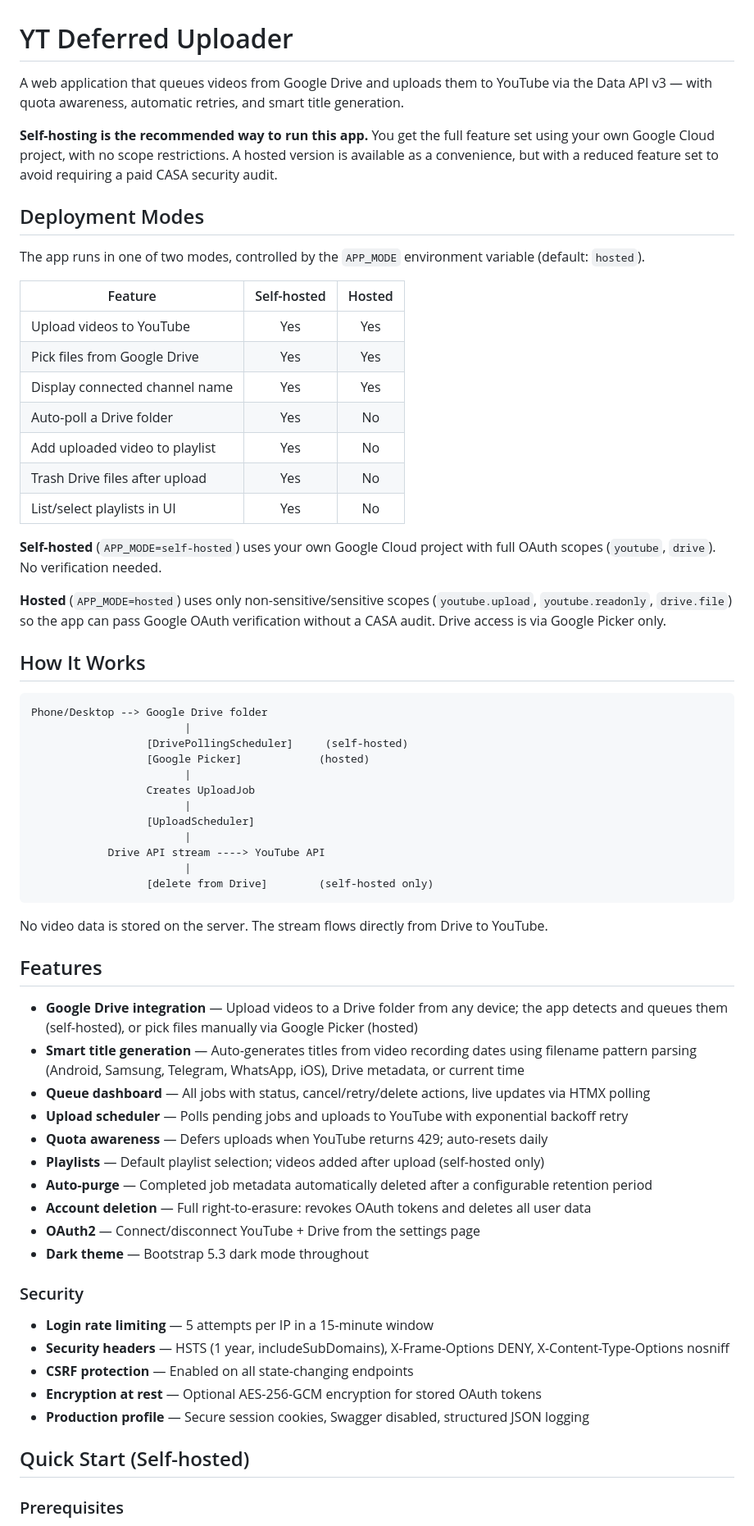
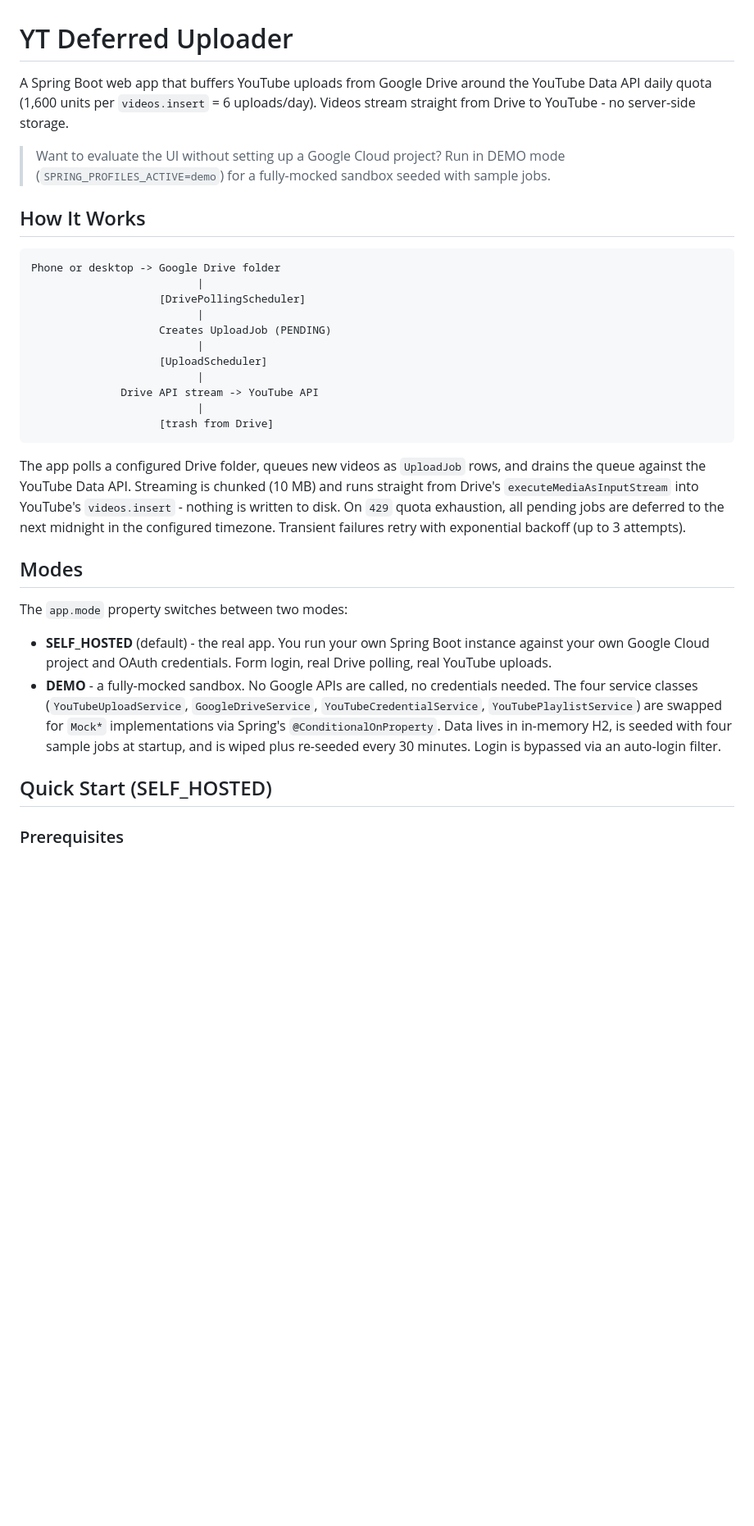
Before and after one commit to mlkmn/yt-deferred-uploader, a Markdown page: README.md, the part around one of its changes. Shown at 82% size. GitHub-like rendering; blank space fills up the shorter version.

````diff
--- a/README.md
+++ b/README.md
@@ -1,68 +1,35 @@
 # YT Deferred Uploader
 
-A web application that queues videos from Google Drive and uploads them to YouTube via the Data API v3 — with quota awareness, automatic retries, and smart title generation.
+A Spring Boot web app that buffers YouTube uploads from Google Drive around the YouTube Data API daily quota (1,600 units per `videos.insert` = 6 uploads/day). Videos stream straight from Drive to YouTube - no server-side storage.
 
-**Self-hosting is the recommended way to run this app.** You get the full feature set using your own Google Cloud project, with no scope restrictions. A hosted version is available as a convenience, but with a reduced feature set to avoid requiring a paid CASA security audit.
-
-## Deployment Modes
-
-The app runs in one of two modes, controlled by the `APP_MODE` environment variable (default: `hosted`).
-
-| Feature | Self-hosted | Hosted |
-|---------|:-----------:|:------:|
-| Upload videos to YouTube | Yes | Yes |
-| Pick files from Google Drive | Yes | Yes |
-| Display connected channel name | Yes | Yes |
-| Auto-poll a Drive folder | Yes | No |
-| Add uploaded video to playlist | Yes | No |
-| Trash Drive files after upload | Yes | No |
-| List/select playlists in UI | Yes | No |
-
-**Self-hosted** (`APP_MODE=self-hosted`) uses your own Google Cloud project with full OAuth scopes (`youtube`, `drive`). No verification needed.
-
-**Hosted** (`APP_MODE=hosted`) uses only non-sensitive/sensitive scopes (`youtube.upload`, `youtube.readonly`, `drive.file`) so the app can pass Google OAuth verification without a CASA audit. Drive access is via Google Picker only.
+> Want to evaluate the UI without setting up a Google Cloud project? Run in DEMO mode (`SPRING_PROFILES_ACTIVE=demo`) for a fully-mocked sandbox seeded with sample jobs.
 
 ## How It Works
 
 ```
-Phone/Desktop --> Google Drive folder
-                        |
-                  [DrivePollingScheduler]     (self-hosted)
-                  [Google Picker]            (hosted)
-                        |
-                  Creates UploadJob
-                        |
-                  [UploadScheduler]
-                        |
-            Drive API stream ----> YouTube API
-                        |
-                  [delete from Drive]        (self-hosted only)
+Phone or desktop -> Google Drive folder
+                          |
+                    [DrivePollingScheduler]
+                          |
+                    Creates UploadJob (PENDING)
+                          |
+                    [UploadScheduler]
+                          |
+              Drive API stream -> YouTube API
+                          |
+                    [trash from Drive]
 ```
 
-No video data is stored on the server. The stream flows directly from Drive to YouTube.
+The app polls a configured Drive folder, queues new videos as `UploadJob` rows, and drains the queue against the YouTube Data API. Streaming is chunked (10 MB) and runs straight from Drive's `executeMediaAsInputStream` into YouTube's `videos.insert` - nothing is written to disk. On `429` quota exhaustion, all pending jobs are deferred to the next midnight in the configured timezone. Transient failures retry with exponential backoff (up to 3 attempts).
 
-## Features
+## Modes
 
-- **Google Drive integration** — Upload videos to a Drive folder from any device; the app detects and queues them (self-hosted), or pick files manually via Google Picker (hosted)
-- **Smart title generation** — Auto-generates titles from video recording dates using filename pattern parsing (Android, Samsung, Telegram, WhatsApp, iOS), Drive metadata, or current time
-- **Queue dashboard** — All jobs with status, cancel/retry/delete actions, live updates via HTMX polling
-- **Upload scheduler** — Polls pending jobs and uploads to YouTube with exponential backoff retry
-- **Quota awareness** — Defers uploads when YouTube returns 429; auto-resets daily
-- **Playlists** — Default playlist selection; videos added after upload (self-hosted only)
-- **Auto-purge** — Completed job metadata automatically deleted after a configurable retention period
-- **Account deletion** — Full right-to-erasure: revokes OAuth tokens and deletes all user data
-- **OAuth2** — Connect/disconnect YouTube + Drive from the settings page
-- **Dark theme** — Bootstrap 5.3 dark mode throughout
+The `app.mode` property switches between two modes:
 
-### Security
+- **SELF_HOSTED** (default) - the real app. You run your own Spring Boot instance against your own Google Cloud project and OAuth credentials. Form login, real Drive polling, real YouTube uploads.
+- **DEMO** - a fully-mocked sandbox. No Google APIs are called, no credentials needed. The four service classes (`YouTubeUploadService`, `GoogleDriveService`, `YouTubeCredentialService`, `YouTubePlaylistService`) are swapped for `Mock*` implementations via Spring's `@ConditionalOnProperty`. Data lives in in-memory H2, is seeded with four sample jobs at startup, and is wiped plus re-seeded every 30 minutes. Login is bypassed via an auto-login filter.
 
-- **Login rate limiting** — 5 attempts per IP in a 15-minute window
-- **Security headers** — HSTS (1 year, includeSubDomains), X-Frame-Options DENY, X-Content-Type-Options nosniff
-- **CSRF protection** — Enabled on all state-changing endpoints
-- **Encryption at rest** — Optional AES-256-GCM encryption for stored OAuth tokens
-- **Production profile** — Secure session cookies, Swagger disabled, structured JSON logging
-
-## Quick Start (Self-hosted)
+## Quick Start (SELF_HOSTED)
 
 ### Prerequisites
 
````
Also changed, not shown: other parts of README.md (+61 -51 lines).
